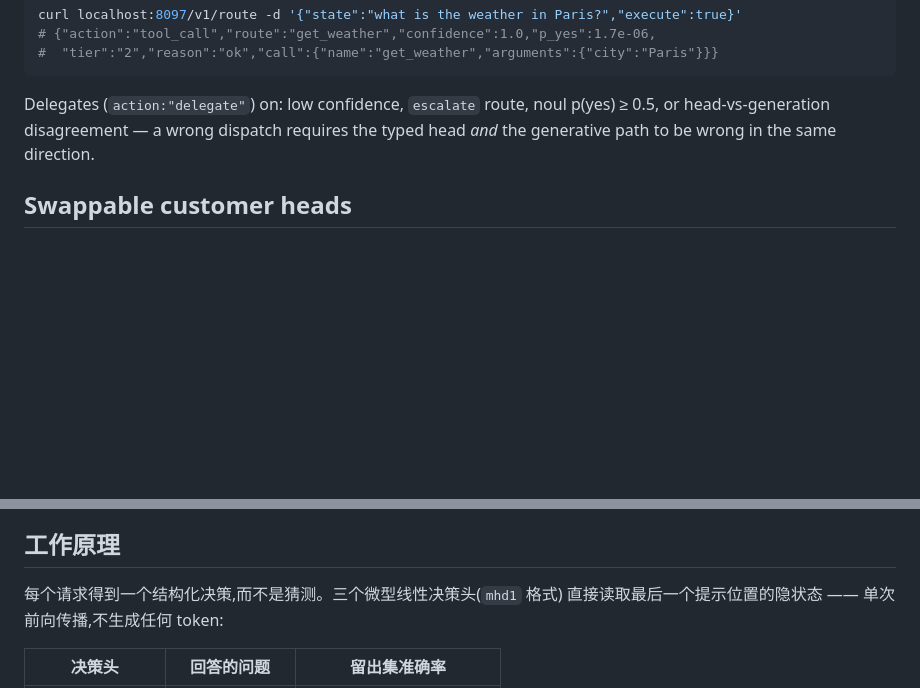
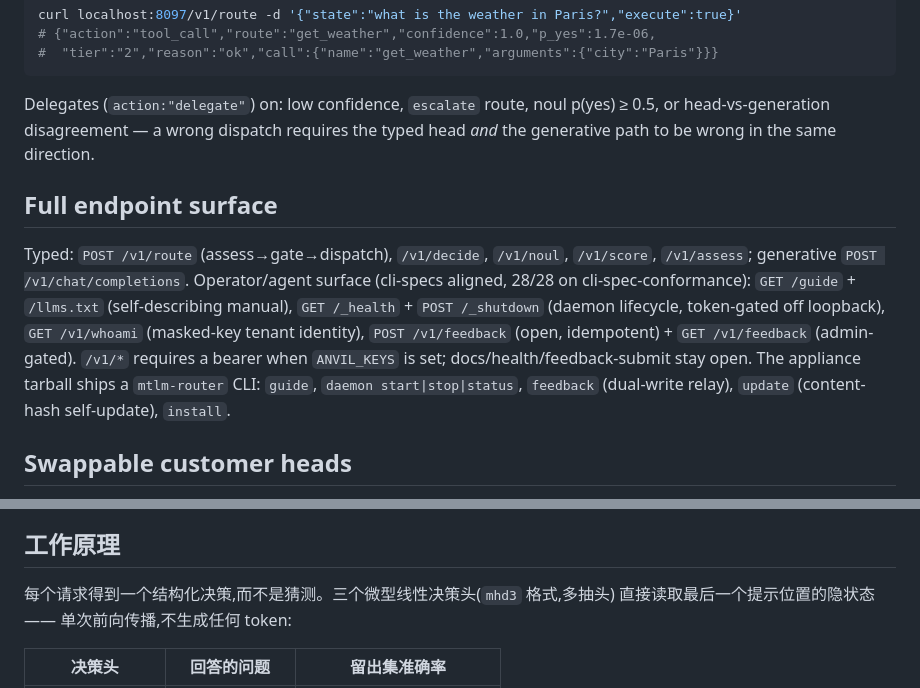
Before and after one commit to javimosch/mtlm-router, a Markdown page: docs/MODEL-CARD.md, 2 parts joined by grey strips. Rendered like a GitHub page; blank space fills up the shorter version.

Commit message:
model-card: full endpoint surface (guide/health/shutdown/whoami/feedback + CLI), fix stale mhd1->mhd3 in zh

```diff
--- a/docs/MODEL-CARD.md
+++ b/docs/MODEL-CARD.md
@@ -62,6 +62,20 @@ noul p(yes) ≥ 0.5, or head-vs-generation disagreement — a wrong dispatch
 requires the typed head *and* the generative path to be wrong in the same
 direction.
 
+## Full endpoint surface
+
+Typed: `POST /v1/route` (assess→gate→dispatch), `/v1/decide`, `/v1/noul`,
+`/v1/score`, `/v1/assess`; generative `POST /v1/chat/completions`.
+Operator/agent surface (cli-specs aligned, 28/28 on cli-spec-conformance):
+`GET /guide` + `/llms.txt` (self-describing manual), `GET /_health` +
+`POST /_shutdown` (daemon lifecycle, token-gated off loopback),
+`GET /v1/whoami` (masked-key tenant identity), `POST /v1/feedback`
+(open, idempotent) + `GET /v1/feedback` (admin-gated). `/v1/*` requires
+a bearer when `ANVIL_KEYS` is set; docs/health/feedback-submit stay open.
+The appliance tarball ships a `mtlm-router` CLI: `guide`, `daemon
+start|stop|status`, `feedback` (dual-write relay), `update` (content-hash
+self-update), `install`.
+
 ## Swappable customer heads
 
 Per-deployment route tables are ~7 KB `.head` artifacts trained on the
@@ -116,7 +130,7 @@ embeddings. ~7.2M params; int8 export is 8.06 MB. The entire serving stack
 
 ## 工作原理
 
-每个请求得到一个结构化决策,而不是猜测。三个微型线性决策头(`mhd1` 格式)
+每个请求得到一个结构化决策,而不是猜测。三个微型线性决策头(`mhd3` 格式,多抽头)
 直接读取最后一个提示位置的隐状态 —— 单次前向传播,不生成任何 token:
 
 | 决策头 | 回答的问题 | 留出集准确率 |
```
